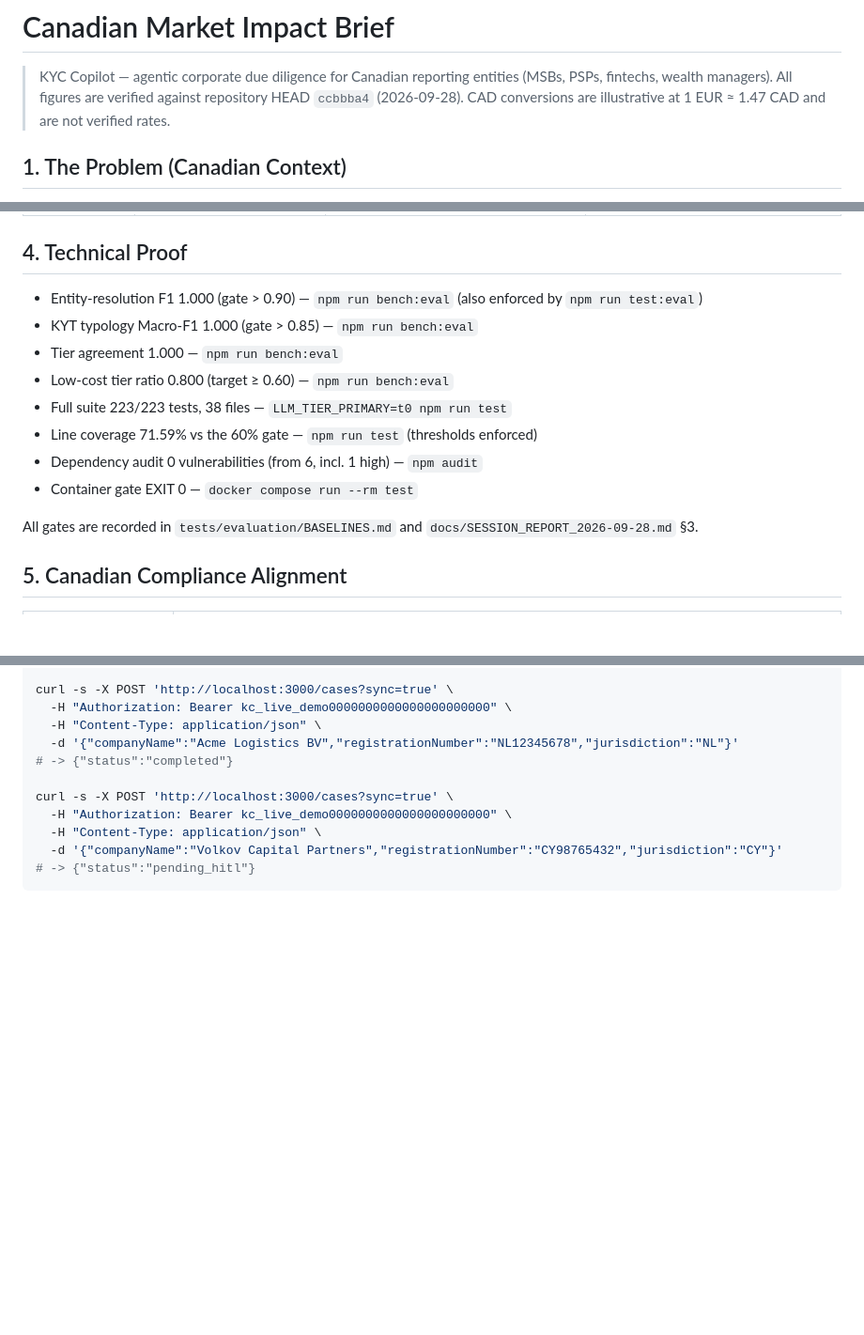
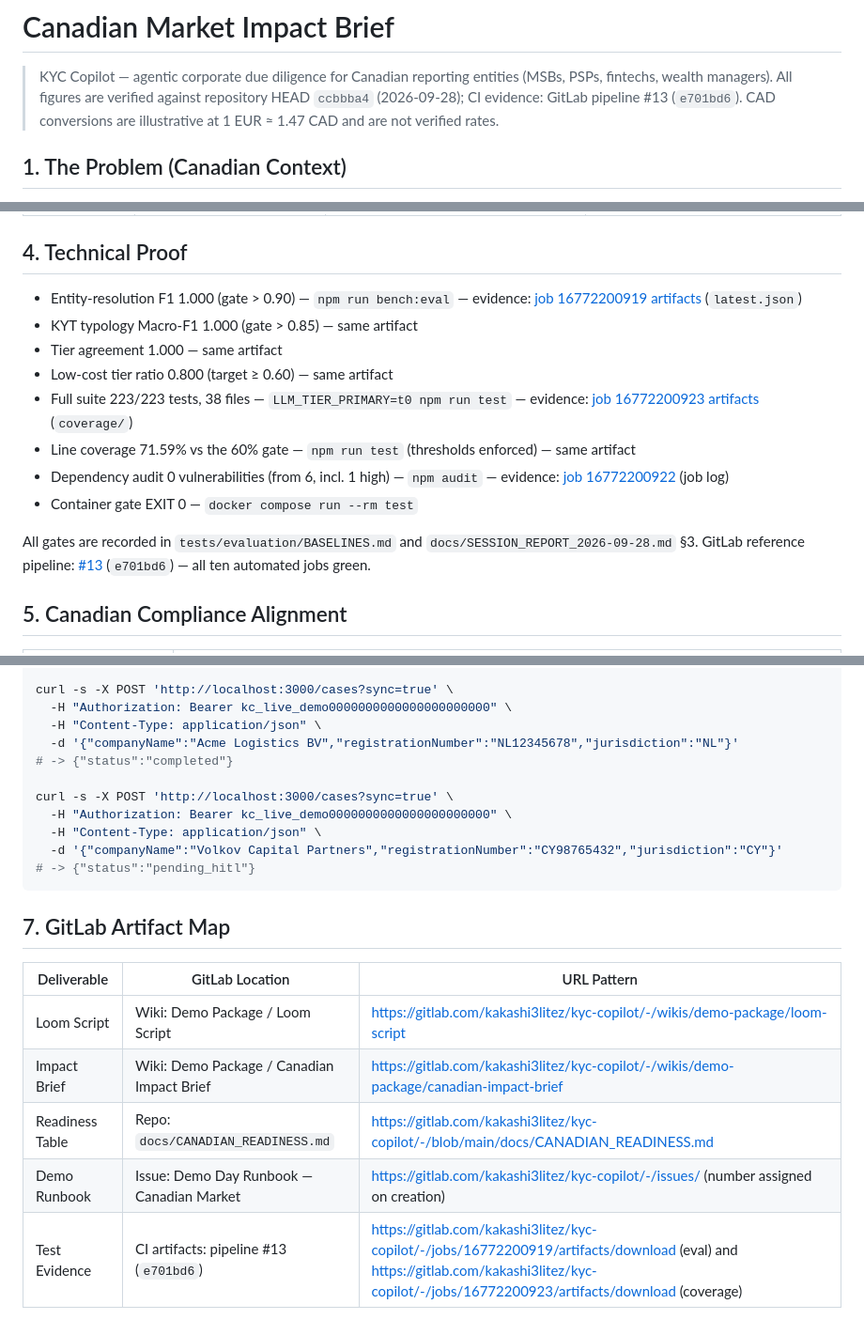
Before and after one commit to kakashi3lite/kyc-copilot, a Markdown page: docs/CANADIAN_MARKET_IMPACT_BRIEF.md, 3 parts joined by grey strips. Shown at 94% size. Rendered like a GitHub page; blank space fills up the shorter version.

Commit message:
docs(canada): pin CI artifact links + add GitLab Artifact Map (section 7) to the impact brief

````diff
--- a/docs/CANADIAN_MARKET_IMPACT_BRIEF.md
+++ b/docs/CANADIAN_MARKET_IMPACT_BRIEF.md
@@ -17,8 +17,9 @@ related:
 
 > KYC Copilot — agentic corporate due diligence for Canadian reporting entities
 > (MSBs, PSPs, fintechs, wealth managers). All figures are verified against
-> repository HEAD `ccbbba4` (2026-09-28). CAD conversions are illustrative at
-> 1 EUR ≈ 1.47 CAD and are not verified rates.
+> repository HEAD `ccbbba4` (2026-09-28); CI evidence: GitLab pipeline #13
+> (`e701bd6`). CAD conversions are illustrative at 1 EUR ≈ 1.47 CAD and are
+> not verified rates.
 
 ## 1. The Problem (Canadian Context)
 
@@ -59,16 +60,16 @@ Guardrail — uncited claims stripped
 
 ## 4. Technical Proof
 
-- Entity-resolution F1 1.000 (gate > 0.90) — `npm run bench:eval` (also enforced by `npm run test:eval`)
-- KYT typology Macro-F1 1.000 (gate > 0.85) — `npm run bench:eval`
-- Tier agreement 1.000 — `npm run bench:eval`
-- Low-cost tier ratio 0.800 (target ≥ 0.60) — `npm run bench:eval`
-- Full suite 223/223 tests, 38 files — `LLM_TIER_PRIMARY=t0 npm run test`
-- Line coverage 71.59% vs the 60% gate — `npm run test` (thresholds enforced)
-- Dependency audit 0 vulnerabilities (from 6, incl. 1 high) — `npm audit`
+- Entity-resolution F1 1.000 (gate > 0.90) — `npm run bench:eval` — evidence: [job 16772200919 artifacts](https://gitlab.com/kakashi3litez/kyc-copilot/-/jobs/16772200919/artifacts/download) (`latest.json`)
+- KYT typology Macro-F1 1.000 (gate > 0.85) — same artifact
+- Tier agreement 1.000 — same artifact
+- Low-cost tier ratio 0.800 (target ≥ 0.60) — same artifact
+- Full suite 223/223 tests, 38 files — `LLM_TIER_PRIMARY=t0 npm run test` — evidence: [job 16772200923 artifacts](https://gitlab.com/kakashi3litez/kyc-copilot/-/jobs/16772200923/artifacts/download) (`coverage/`)
+- Line coverage 71.59% vs the 60% gate — `npm run test` (thresholds enforced) — same artifact
+- Dependency audit 0 vulnerabilities (from 6, incl. 1 high) — `npm audit` — evidence: [job 16772200922](https://gitlab.com/kakashi3litez/kyc-copilot/-/jobs/16772200922) (job log)
 - Container gate EXIT 0 — `docker compose run --rm test`
 
-All gates are recorded in `tests/evaluation/BASELINES.md` and `docs/SESSION_REPORT_2026-09-28.md` §3.
+All gates are recorded in `tests/evaluation/BASELINES.md` and `docs/SESSION_REPORT_2026-09-28.md` §3. GitLab reference pipeline: [#13](https://gitlab.com/kakashi3litez/kyc-copilot/-/pipelines/2888512747) (`e701bd6`) — all ten automated jobs green.
 
 ## 5. Canadian Compliance Alignment
 
@@ -104,3 +105,13 @@ curl -s -X POST 'http://localhost:3000/cases?sync=true' \
   -d '{"companyName":"Volkov Capital Partners","registrationNumber":"CY98765432","jurisdiction":"CY"}'
 # -> {"status":"pending_hitl"}
 ```
+
+## 7. GitLab Artifact Map
+
+| Deliverable | GitLab Location | URL Pattern |
+|---|---|---|
+| Loom Script | Wiki: Demo Package / Loom Script | https://gitlab.com/kakashi3litez/kyc-copilot/-/wikis/demo-package/loom-script |
+| Impact Brief | Wiki: Demo Package / Canadian Impact Brief | https://gitlab.com/kakashi3litez/kyc-copilot/-/wikis/demo-package/canadian-impact-brief |
+| Readiness Table | Repo: `docs/CANADIAN_READINESS.md` | https://gitlab.com/kakashi3litez/kyc-copilot/-/blob/main/docs/CANADIAN_READINESS.md |
+| Demo Runbook | Issue: Demo Day Runbook — Canadian Market | https://gitlab.com/kakashi3litez/kyc-copilot/-/issues/<N> (number assigned on creation) |
+| Test Evidence | CI artifacts: pipeline #13 (`e701bd6`) | https://gitlab.com/kakashi3litez/kyc-copilot/-/jobs/16772200919/artifacts/download (eval) and https://gitlab.com/kakashi3litez/kyc-copilot/-/jobs/16772200923/artifacts/download (coverage) |
````
Also changed, not shown: other parts of docs/CANADIAN_MARKET_IMPACT_BRIEF.md (+1 -1 lines).
